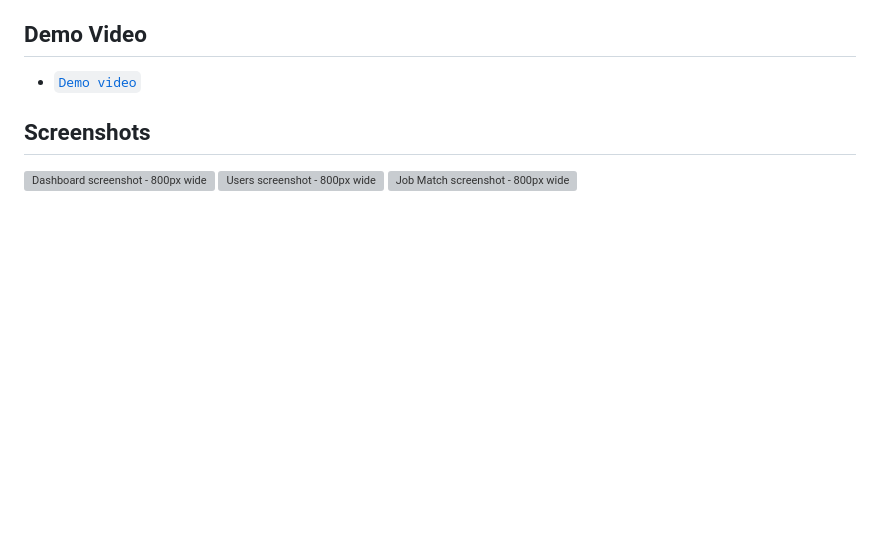
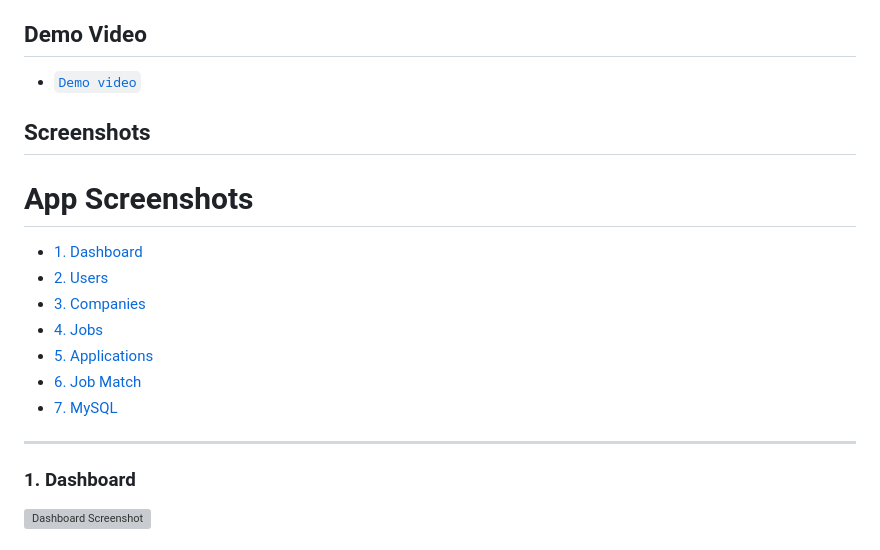
Before and after one commit to ba-00001/jobtracker, a Markdown page: mysql-app/README.md, the part around one of its changes. Drawn GitHub-style; blank space fills up the shorter version; grey boxes are pictures that could not be loaded.

```diff
--- a/mysql-app/README.md
+++ b/mysql-app/README.md
@@ -13,6 +13,18 @@ This project demonstrates a complete full-stack application using Flask, MySQL,
 
 ## Screenshots
 
-![Dashboard screenshot - 800px wide](https://example.com/dashboard-800px.png)
-![Users screenshot - 800px wide](https://example.com/users-800px.png)
-![Job Match screenshot - 800px wide](https://example.com/job-match-800px.png)
+# App Screenshots
+
+- [1. Dashboard](#1-dashboard)
+- [2. Users](#2-users)
+- [3. Companies](#3-companies)
+- [4. Jobs](#4-jobs)
+- [5. Applications](#5-applications)
+- [6. Job Match](#6-job-match)
+- [7. MySQL](#7-MySQL)
+
+---
+
+### 1. Dashboard
+![Dashboard Screenshot](https://github.com/user-attachments/assets/2dd3aefe-a5b8-4b51-90de-c21d17abb381)
+
```
Also changed, not shown: other parts of mysql-app/README.md (+17 -0 lines).
